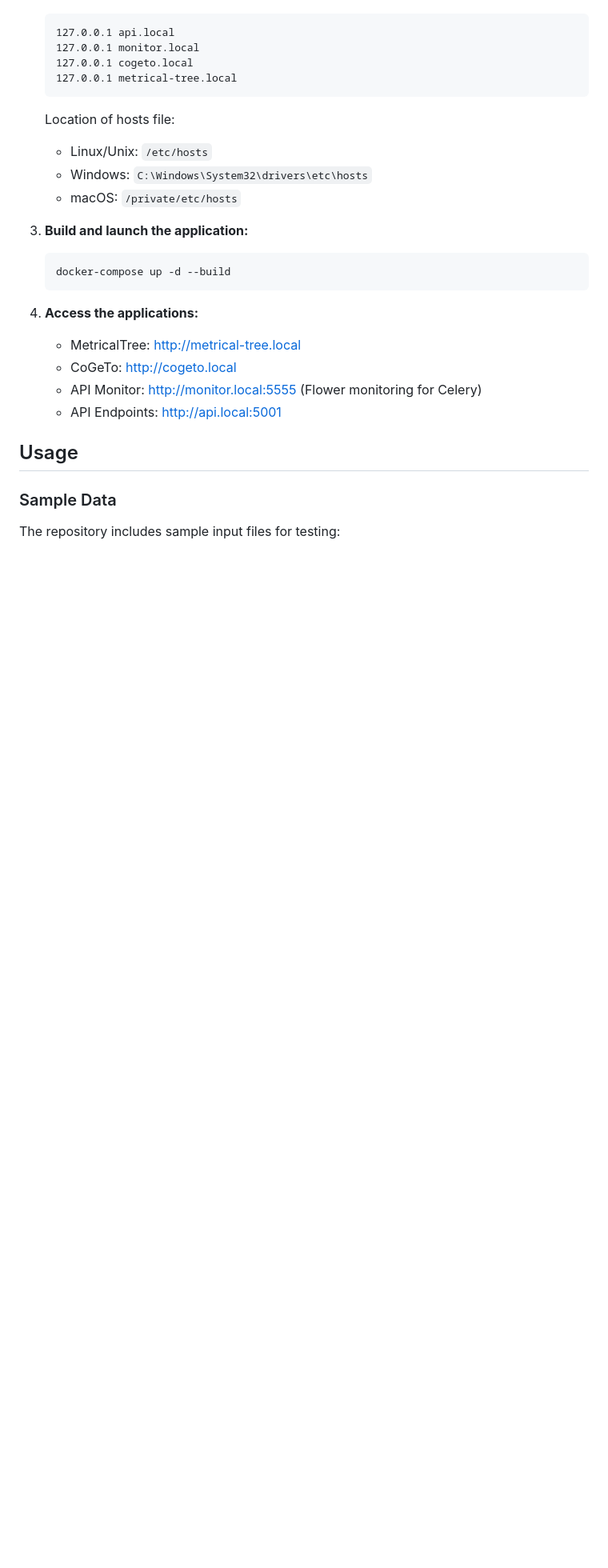
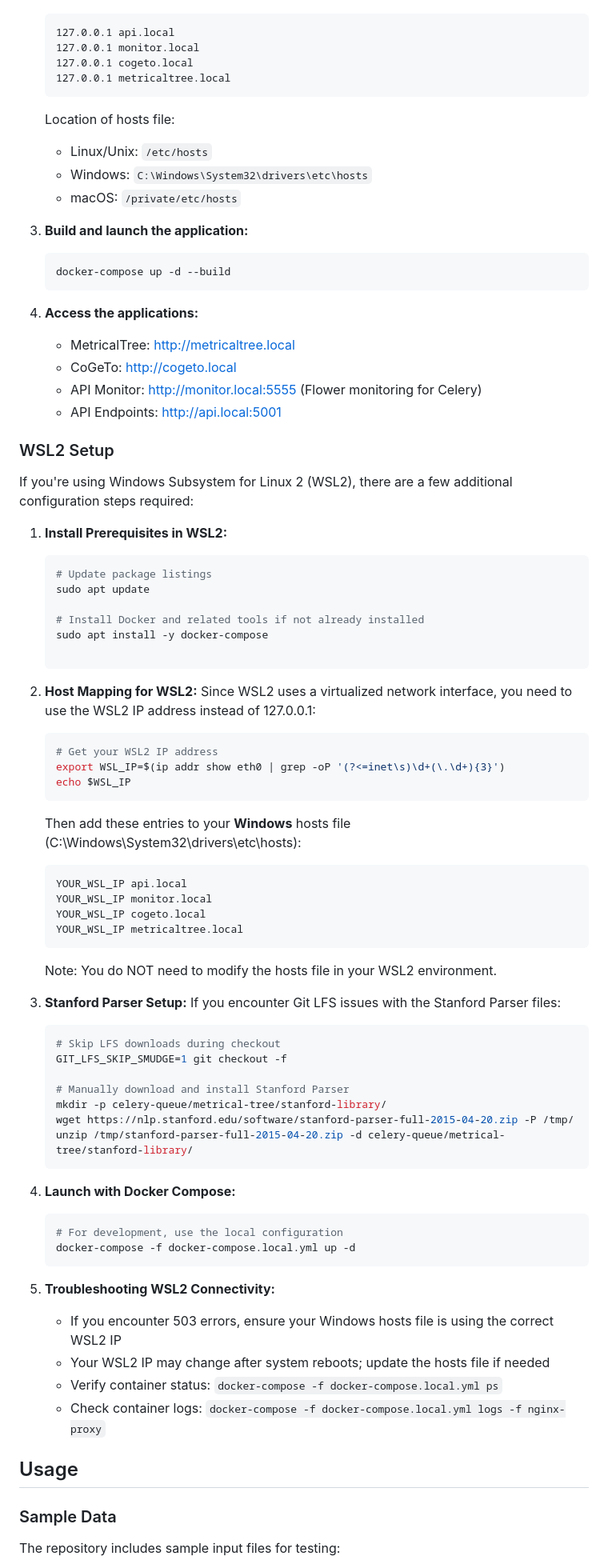
Before and after one commit to stanford-linguistics/stanford-linguistics-suite, a Markdown page: README.md, the part around the change printed below. Shown: that part at 80% size. Drawn GitHub-style; blank space fills up the shorter version.

Commit message:
Update README.md to include WSL2 setup documentation

````diff
--- a/README.md
+++ b/README.md
@@ -111,7 +112,7 @@ Frontend Clients (React) ↔ Flask API ↔ Celery Task Queue ↔ Processing Engi
    127.0.0.1 api.local
    127.0.0.1 monitor.local
    127.0.0.1 cogeto.local
-   127.0.0.1 metrical-tree.local
+   127.0.0.1 metricaltree.local
    ```
 
    Location of hosts file:
@@ -125,10 +126,67 @@ Frontend Clients (React) ↔ Flask API ↔ Celery Task Queue ↔ Processing Engi
    ```
 
 4. **Access the applications:**
-   - MetricalTree: http://metrical-tree.local
+   - MetricalTree: http://metricaltree.local
    - CoGeTo: http://cogeto.local
    - API Monitor: http://monitor.local:5555 (Flower monitoring for Celery)
    - API Endpoints: http://api.local:5001
+
+### WSL2 Setup
+
+If you're using Windows Subsystem for Linux 2 (WSL2), there are a few additional configuration steps required:
+
+1. **Install Prerequisites in WSL2:**
+   ```bash
+   # Update package listings
+   sudo apt update
+
+   # Install Docker and related tools if not already installed
+   sudo apt install -y docker-compose
+
+   ```
+
+2. **Host Mapping for WSL2:**
+   Since WSL2 uses a virtualized network interface, you need to use the WSL2 IP address instead of 127.0.0.1:
+
+   ```bash
+   # Get your WSL2 IP address
+   export WSL_IP=$(ip addr show eth0 | grep -oP '(?<=inet\s)\d+(\.\d+){3}')
+   echo $WSL_IP
+   ```
+
+   Then add these entries to your **Windows** hosts file (C:\Windows\System32\drivers\etc\hosts):
+   ```
+   YOUR_WSL_IP api.local
+   YOUR_WSL_IP monitor.local
+   YOUR_WSL_IP cogeto.local
+   YOUR_WSL_IP metricaltree.local
+   ```
+
+   Note: You do NOT need to modify the hosts file in your WSL2 environment.
+
+3. **Stanford Parser Setup:**
+   If you encounter Git LFS issues with the Stanford Parser files:
+   ```bash
+   # Skip LFS downloads during checkout
+   GIT_LFS_SKIP_SMUDGE=1 git checkout -f
+
+   # Manually download and install Stanford Parser
+   mkdir -p celery-queue/metrical-tree/stanford-library/
+   wget https://nlp.stanford.edu/software/stanford-parser-full-2015-04-20.zip -P /tmp/
+   unzip /tmp/stanford-parser-full-2015-04-20.zip -d celery-queue/metrical-tree/stanford-library/
+   ```
+
+4. **Launch with Docker Compose:**
+   ```bash
+   # For development, use the local configuration
+   docker-compose -f docker-compose.local.yml up -d
+   ```
+
+5. **Troubleshooting WSL2 Connectivity:**
+   - If you encounter 503 errors, ensure your Windows hosts file is using the correct WSL2 IP
+   - Your WSL2 IP may change after system reboots; update the hosts file if needed
+   - Verify container status: `docker-compose -f docker-compose.local.yml ps`
+   - Check container logs: `docker-compose -f docker-compose.local.yml logs -f nginx-proxy`
 
 ## Usage
 
````
Also changed, not shown: other parts of README.md (+2 -1 lines).
